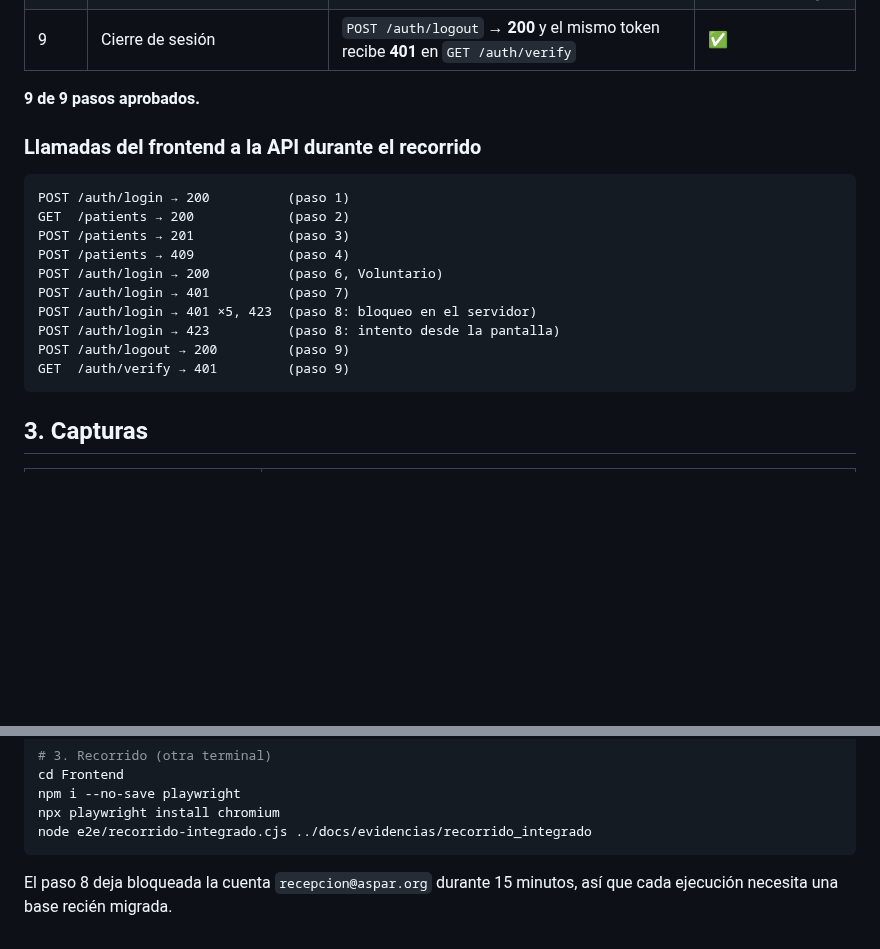
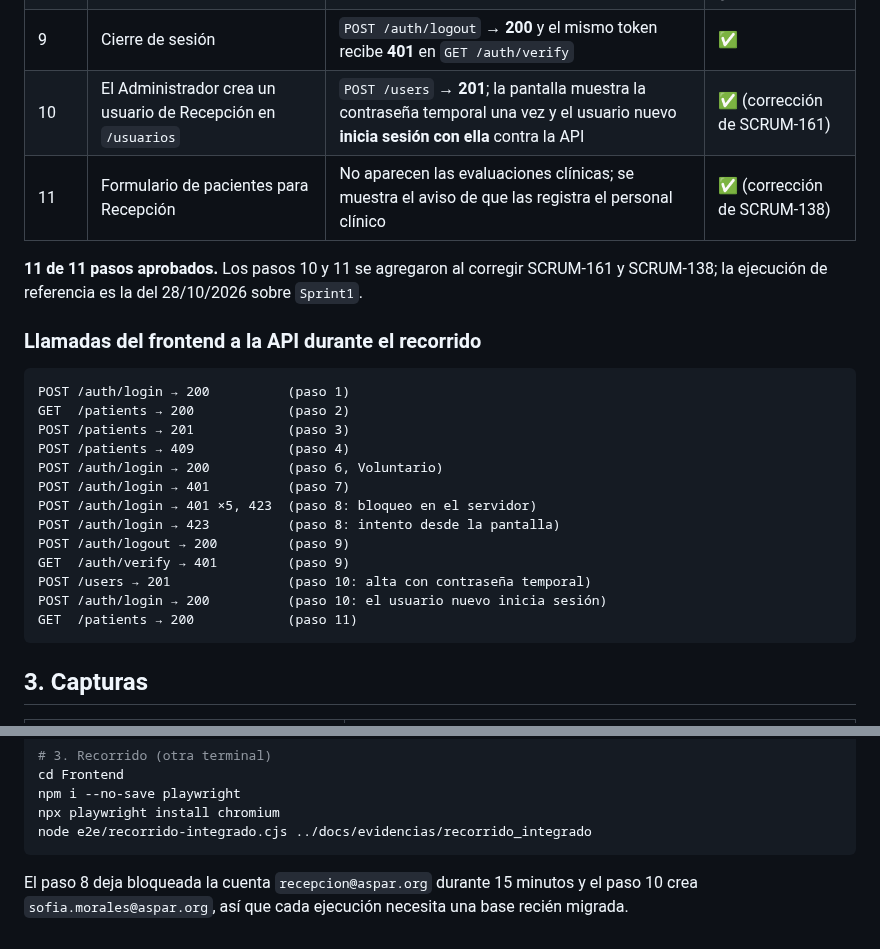
Before and after one commit to Joserppz/soluna-solutions, a Markdown page: docs/evidencias/RECORRIDO_INTEGRADO_LOGIN_PACIENTES.md, 2 parts joined by grey strips. Rendered like a GitHub page; blank space fills up the shorter version.

````diff
--- a/docs/evidencias/RECORRIDO_INTEGRADO_LOGIN_PACIENTES.md
+++ b/docs/evidencias/RECORRIDO_INTEGRADO_LOGIN_PACIENTES.md
@@ -24,8 +24,10 @@ Prueba de punta a punta del Frontend Vue 3 contra la API FastAPI real y PostgreS
 | 7 | Contraseña incorrecta | `POST /auth/login` → **401**, sin sesión y con el mensaje de error | ✅ |
 | 8 | Cuenta bloqueada por el servidor tras 5 intentos | `POST /auth/login` → **423** y el frontend **no abre sesión** | ✅ (tras la corrección del §4) |
 | 9 | Cierre de sesión | `POST /auth/logout` → **200** y el mismo token recibe **401** en `GET /auth/verify` | ✅ |
+| 10 | El Administrador crea un usuario de Recepción en `/usuarios` | `POST /users` → **201**; la pantalla muestra la contraseña temporal una vez y el usuario nuevo **inicia sesión con ella** contra la API | ✅ (corrección de SCRUM-161) |
+| 11 | Formulario de pacientes para Recepción | No aparecen las evaluaciones clínicas; se muestra el aviso de que las registra el personal clínico | ✅ (corrección de SCRUM-138) |
 
-**9 de 9 pasos aprobados.**
+**11 de 11 pasos aprobados.** Los pasos 10 y 11 se agregaron al corregir SCRUM-161 y SCRUM-138; la ejecución de referencia es la del 28/10/2026 sobre `Sprint1`.
 
 ### Llamadas del frontend a la API durante el recorrido
 
@@ -40,6 +42,9 @@ POST /auth/login → 401 ×5, 423  (paso 8: bloqueo en el servidor)
 POST /auth/login → 423          (paso 8: intento desde la pantalla)
 POST /auth/logout → 200         (paso 9)
 GET  /auth/verify → 401         (paso 9)
+POST /users → 201               (paso 10: alta con contraseña temporal)
+POST /auth/login → 200          (paso 10: el usuario nuevo inicia sesión)
+GET  /patients → 200            (paso 11)
 ```
 
 ## 3. Capturas
@@ -90,4 +97,4 @@ npx playwright install chromium
 node e2e/recorrido-integrado.cjs ../docs/evidencias/recorrido_integrado
 ```
 
-El paso 8 deja bloqueada la cuenta `recepcion@aspar.org` durante 15 minutos, así que cada ejecución necesita una base recién migrada.
+El paso 8 deja bloqueada la cuenta `recepcion@aspar.org` durante 15 minutos y el paso 10 crea `sofia.morales@aspar.org`, así que cada ejecución necesita una base recién migrada.
````
Also changed, not shown: other parts of docs/evidencias/RECORRIDO_INTEGRADO_LOGIN_PACIENTES.md (+5 -3 lines), docs/evidencias/recorrido_integrado/01_login_admin_api.png, docs/evidencias/recorrido_integrado/04_anamnesis_protegida_voluntario.png, docs/evidencias/recorrido_integrado/07_contrasena_temporal.png (added), docs/evidencias/recorrido_integrado/08_formulario_recepcion.png (added), 1 other file.
